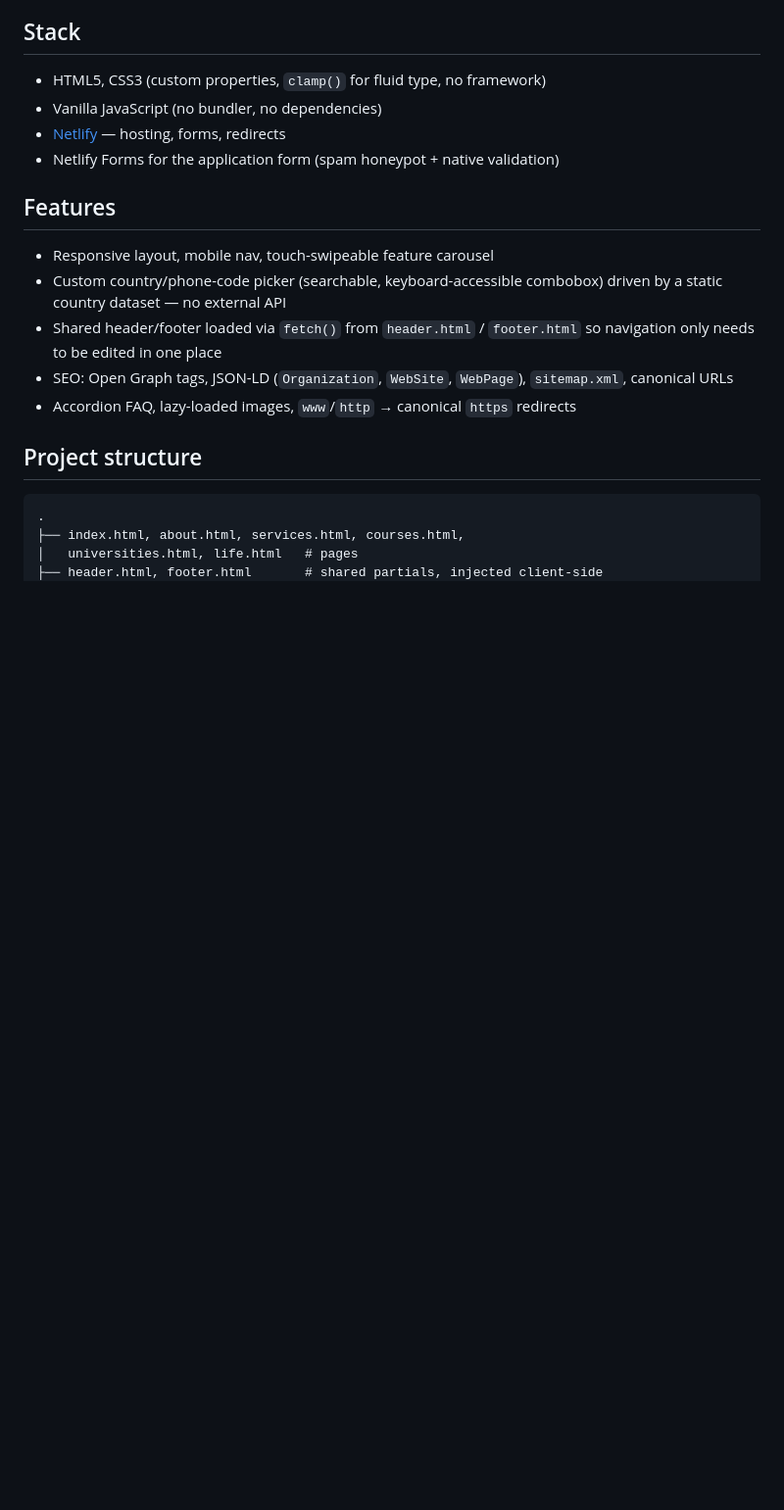
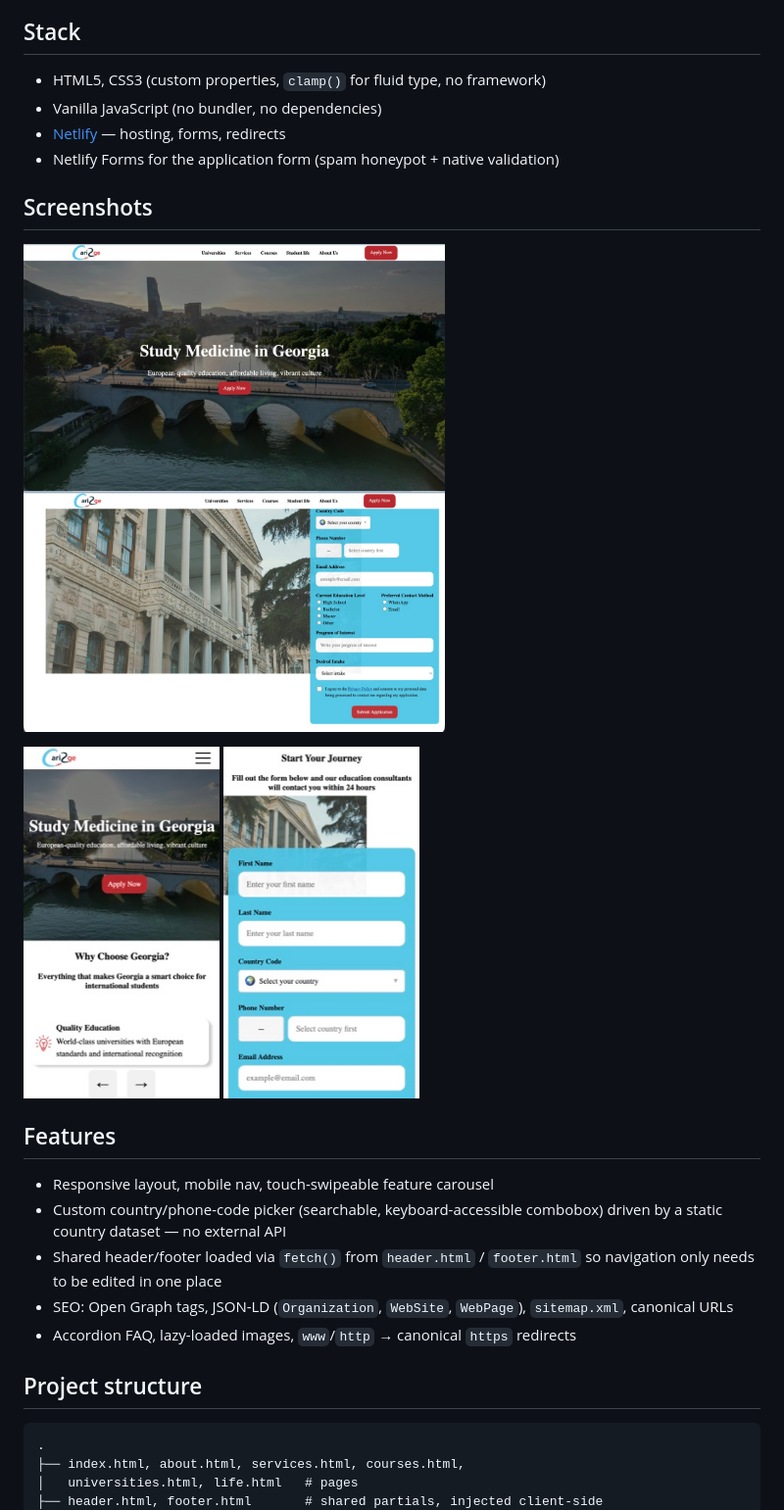
Before and after one commit to TatianaAnder/study-in-georgia, a Markdown page: README.md, the part around the change. Shown: that part at 98% size. Drawn GitHub-style; pictures changed too: images/screenshots/desktop-1.jpg (added), images/screenshots/desktop-2.jpg (added), images/screenshots/mobile-1.jpg (added); blank space fills up the shorter version.

Commit message:
Add screenshots to README to showcase responsive layout

```diff
--- a/README.md
+++ b/README.md
@@ -13,6 +13,17 @@ zero tooling overhead — plain HTML/CSS/JS hosted on Netlify.
 - Vanilla JavaScript (no bundler, no dependencies)
 - [Netlify](https://www.netlify.com/) — hosting, forms, redirects
 - Netlify Forms for the application form (spam honeypot + native validation)
+
+## Screenshots
+
+<p>
+  <img src="images/screenshots/desktop-1.jpg" alt="Desktop homepage hero" width="430">
+  <img src="images/screenshots/desktop-2.jpg" alt="Desktop application form" width="430">
+</p>
+<p>
+  <img src="images/screenshots/mobile-1.jpg" alt="Mobile homepage hero" width="200">
+  <img src="images/screenshots/mobile-2.jpg" alt="Mobile application form" width="200">
+</p>
 
 ## Features
 
```
